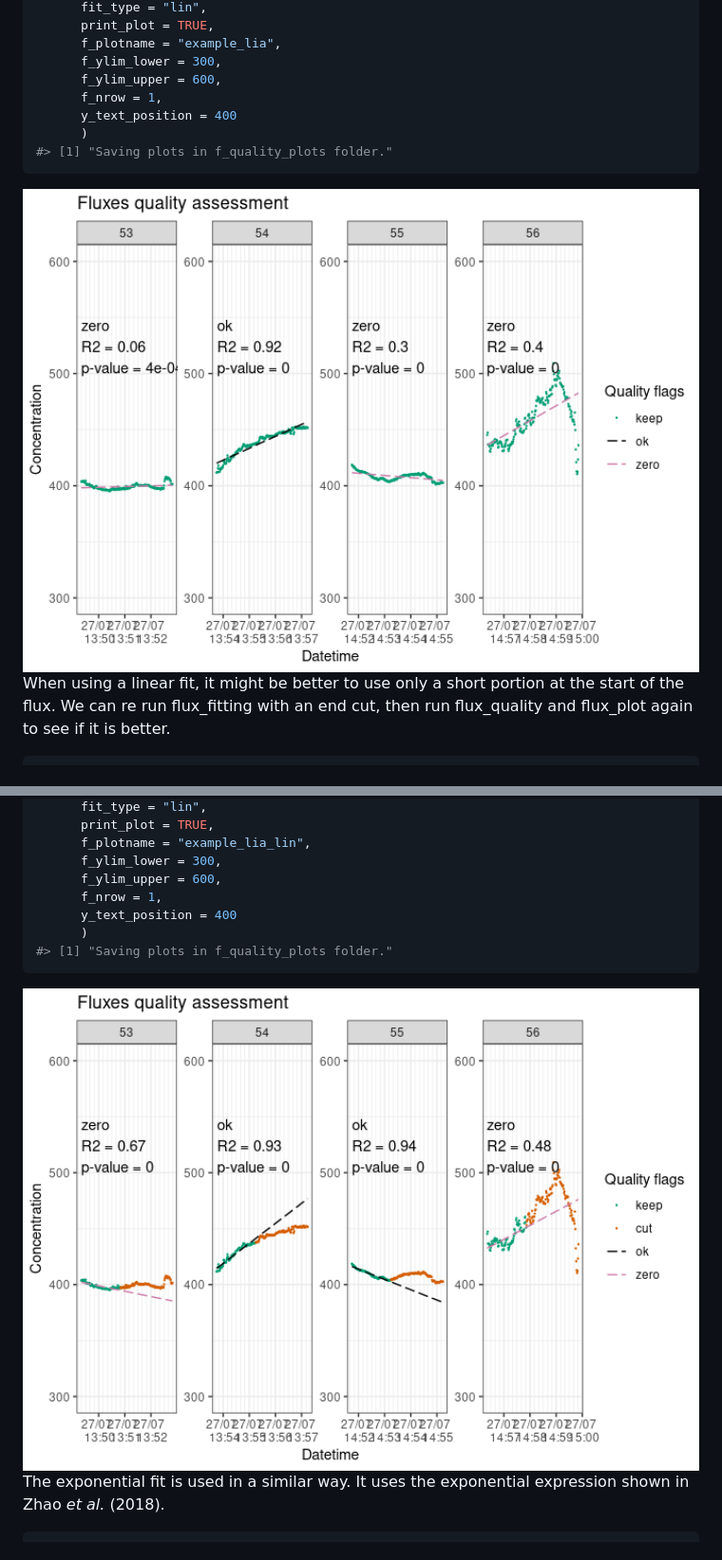
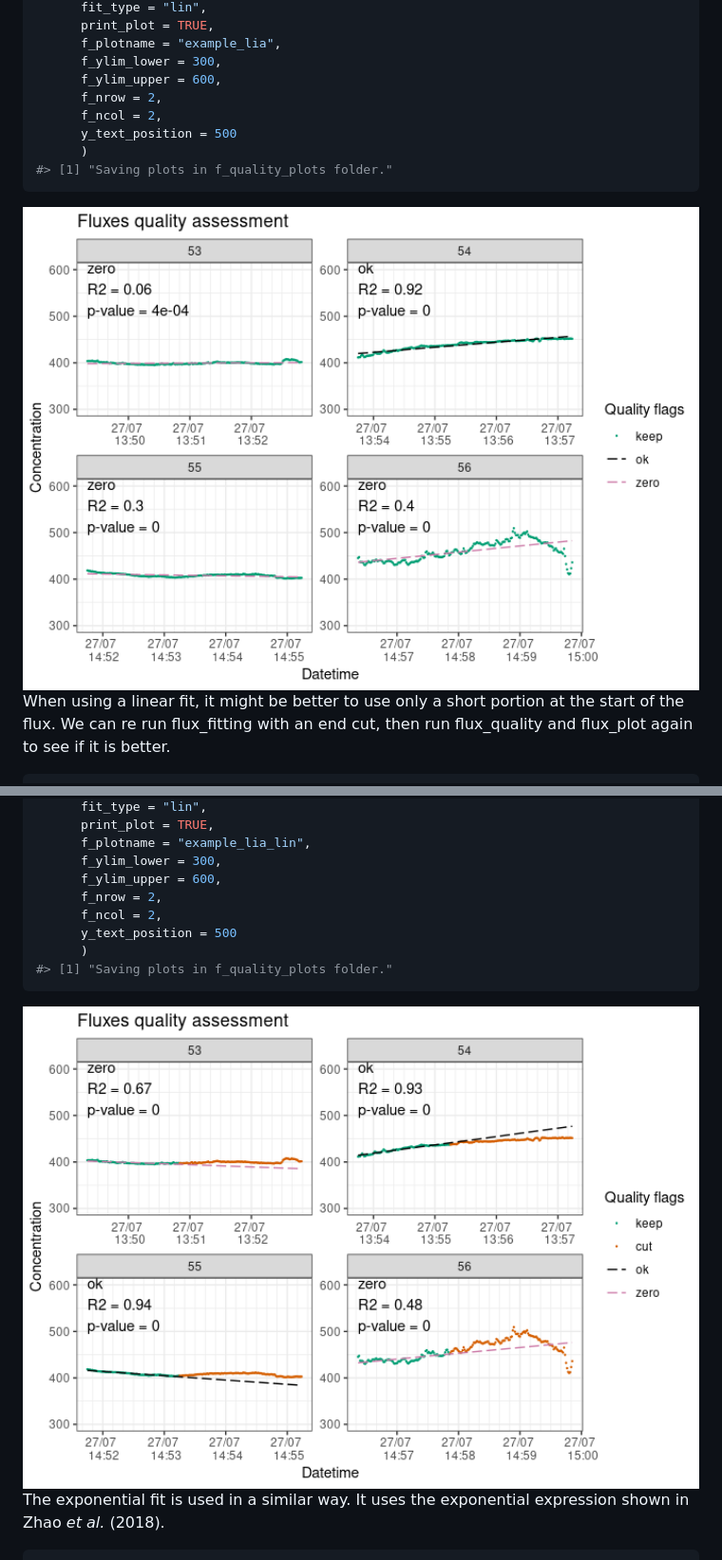
Before and after one commit to jogaudard/fluxible, a Markdown page: README.md, 2 parts joined by grey strips. Shown: that part at 95% size. Drawn GitHub-style; pictures changed too: man/figures/README-plot_lin-1.png, man/figures/README-plot_lin_cut-1.png.

````diff
--- a/README.md
+++ b/README.md
@@ -131,8 +131,9 @@ slopes_lin_liahovden |>
       f_plotname = "example_lia",
       f_ylim_lower = 300,
       f_ylim_upper = 600,
-      f_nrow = 1,
-      y_text_position = 400
+      f_nrow = 2,
+      f_ncol = 2,
+      y_text_position = 500
       )
 #> [1] "Saving plots in f_quality_plots folder."
 ```
@@ -156,8 +157,9 @@ slopes_lin_liahovden_120 |>
       f_plotname = "example_lia_lin",
       f_ylim_lower = 300,
       f_ylim_upper = 600,
-      f_nrow = 1,
-      y_text_position = 400
+      f_nrow = 2,
+      f_ncol = 2,
+      y_text_position = 500
       )
 #> [1] "Saving plots in f_quality_plots folder."
 ```
````
Also changed, not shown: other parts of README.md (+6 -4 lines), man/figures/README-plot_exp-1.png, man/figures/README-plot_exp_cut-1.png, 3 other files.
